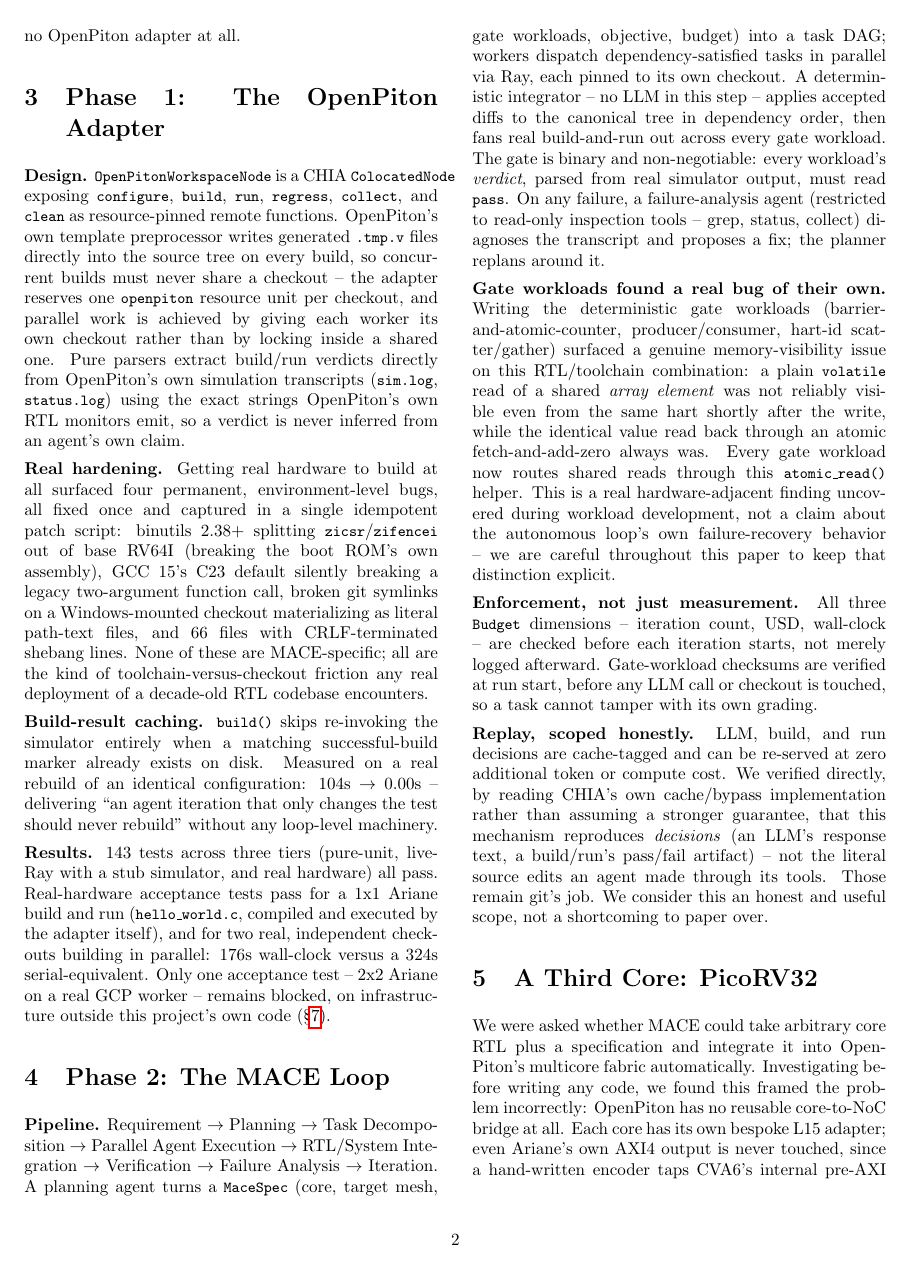
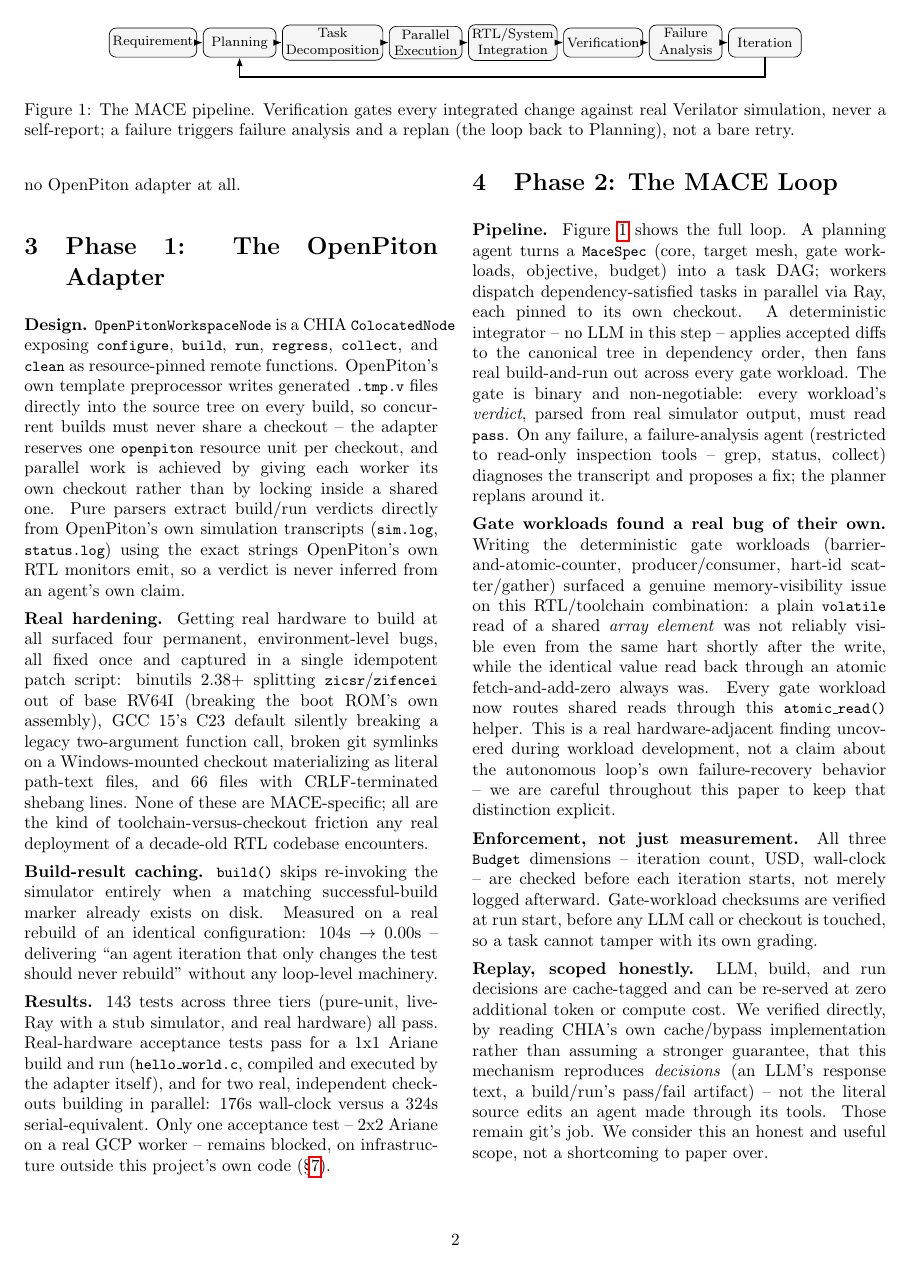
Before and after one commit to ranaumarnadeem/MACE, a LaTeX document (paper/mace_paper.tex): page 2 of 4. Compiled offline with pdfLaTeX.

Commit message:
docs(paper): add a pipeline architecture figure
A compact TikZ flowchart of the eight-stage MACE pipeline with the
iteration feedback loop drawn explicitly, replacing the inline
arrow-chain text in the Phase 2 section. Still exactly 4 pages.

```diff
--- a/paper/mace_paper.tex
+++ b/paper/mace_paper.tex
@@ -5,6 +5,8 @@
 \usepackage{hyperref}
 \usepackage{enumitem}
 \usepackage{graphicx}
+\usepackage{tikz}
+\usetikzlibrary{arrows.meta,positioning}
 
 \setlength{\parindent}{0pt}
 \setlength{\parskip}{4.5pt}
@@ -45,6 +47,36 @@
 \end{center}
 \vspace{1.2em}
 ]
+
+\begin{figure*}[t]
+\centering
+\begin{tikzpicture}[
+    box/.style={draw, rounded corners, minimum height=0.6cm, minimum width=1.5cm,
+                align=center, font=\footnotesize, fill=gray!8, inner sep=2pt},
+    arr/.style={-{Latex[length=1.8mm]}, thick}
+  ]
+  \node[box] (req) {Requirement};
+  \node[box, right=0.12cm of req] (plan) {Planning};
+  \node[box, right=0.12cm of plan] (dec) {Task\\Decomposition};
+  \node[box, right=0.12cm of dec] (par) {Parallel\\Execution};
+  \node[box, right=0.12cm of par] (int) {RTL/System\\Integration};
+  \node[box, right=0.12cm of int] (ver) {Verification};
+  \node[box, right=0.12cm of ver] (fail) {Failure\\Analysis};
+  \node[box, right=0.12cm of fail] (iter) {Iteration};
+  \draw[arr] (req) -- (plan);
+  \draw[arr] (plan) -- (dec);
+  \draw[arr] (dec) -- (par);
+  \draw[arr] (par) -- (int);
+  \draw[arr] (int) -- (ver);
+  \draw[arr] (ver) -- (fail);
+  \draw[arr] (fail) -- (iter);
+  \draw[arr] (iter.south) -- ++(0,-0.4cm) -| (plan.south);
+\end{tikzpicture}
+\caption{The MACE pipeline. Verification gates every integrated change
+against real Verilator simulation, never a self-report; a failure triggers
+failure analysis and a replan (the loop back to Planning), not a bare retry.}
+\label{fig:pipeline}
+\end{figure*}
 
 \section{Introduction}
 
@@ -127,9 +159,7 @@
 \section{Phase 2: The \sys{} Loop}
 \label{sec:phase2}
 
-\textbf{Pipeline.} Requirement~$\rightarrow$~Planning~$\rightarrow$~Task
-Decomposition~$\rightarrow$~Parallel Agent Execution~$\rightarrow$~RTL/System
-Integration~$\rightarrow$~Verification~$\rightarrow$~Failure Analysis~$\rightarrow$~Iteration. A
+\textbf{Pipeline.} Figure~\ref{fig:pipeline} shows the full loop. A
 planning agent turns a \code{MaceSpec} (core, target mesh, gate workloads, objective, budget) into
 a task DAG; workers dispatch dependency-satisfied tasks in parallel via Ray, each pinned to its own
 checkout. A deterministic integrator -- no LLM in this step -- applies accepted diffs to the
```
Also changed, not shown: paper/mace_paper.pdf.
